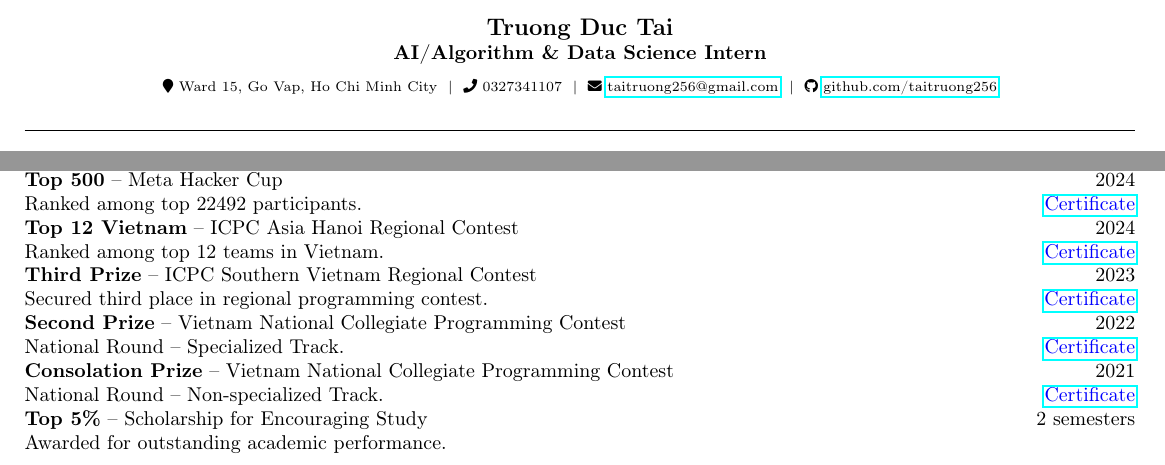
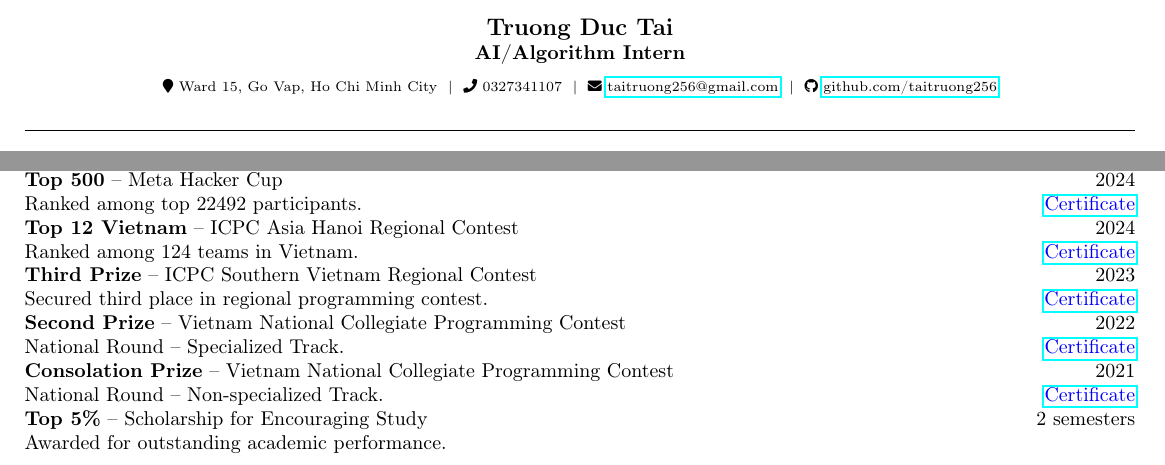
Before and after one commit to taitruong256/resume, a LaTeX document (TruongDucTai.tex): two parts of the page, joined at a grey line, cut so that both start at the same text. Compiled offline with pdfLaTeX.

Commit message:
update 15/5/2025

```diff
--- a/TruongDucTai.tex
+++ b/TruongDucTai.tex
@@ -14,7 +14,7 @@
 \begin{document}
 \begin{center}
     {\large \textbf{Truong Duc Tai}} \\
-    \textbf{AI/Algorithm \& Data Science Intern}
+    \textbf{AI/Algorithm Intern}
 \end{center}
 
 \begin{center}
@@ -127,7 +127,7 @@ Academic excellence award by LOTTE Foundation. \hfill \href{https://drive.google
 Ranked among top 22492 participants. \hfill \href{https://www.facebook.com/codingcompetitions/hacker-cup/2024/certificate/484986933064775?source=facebook}{\textcolor{blue}{Certificate}}
 
 \textbf{Top 12 Vietnam} -- ICPC Asia Hanoi Regional Contest \hfill 2024 \\
-Ranked among top 12 teams in Vietnam. \hfill \href{https://github.com/taitruong256/Competitive-programming/blob/main/DH-Cong-nghiep-Thanh-pho-Ho-Chi-Minh-certificates-Top12-Viet-Nam.pdf}{\textcolor{blue}{Certificate}}
+Ranked among 124 teams in Vietnam. \hfill \href{https://github.com/taitruong256/Competitive-programming/blob/main/DH-Cong-nghiep-Thanh-pho-Ho-Chi-Minh-certificates-Top12-Viet-Nam.pdf}{\textcolor{blue}{Certificate}}
 
 \textbf{Third Prize} -- ICPC Southern Vietnam Regional Contest \hfill 2023 \\
 Secured third place in regional programming contest. \hfill \href{https://github.com/taitruong256/Competitive-programming/blob/main/2024-ICPC-Vietnam-Southern-Provincial-PC-MEDAL.pdf}{\textcolor{blue}{Certificate}}
```
Also changed, not shown: TruongDucTai.pdf.
